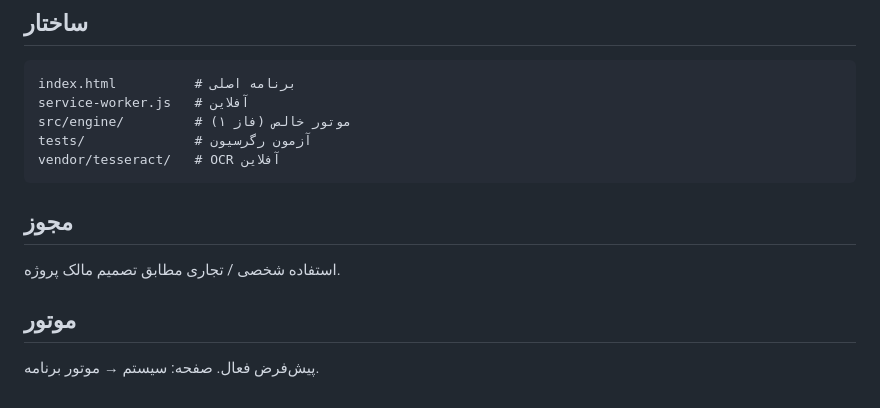
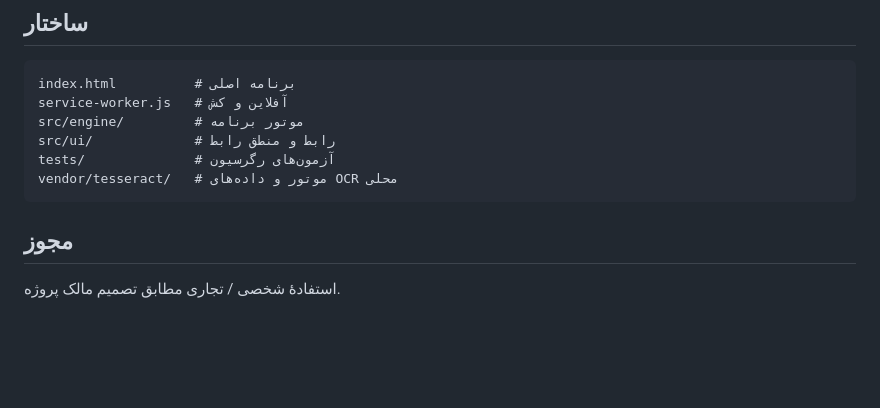
Before and after one commit to abbasrohi7x-wq/younique-accounting, a Markdown page: README.md, the part around one of its changes. Drawn GitHub-style; blank space fills up the shorter version.

````diff
--- a/README.md
+++ b/README.md
@@ -66,16 +78,13 @@ python3 tests/run_tests.py
 
 ```
 index.html          # برنامه اصلی
-service-worker.js   # آفلاین
-src/engine/         # موتور خالص (فاز ۱)
-tests/              # آزمون رگرسیون
-vendor/tesseract/   # OCR آفلاین
+service-worker.js   # آفلاین و کش
+src/engine/         # موتور برنامه
+src/ui/             # رابط و منطق رابط
+tests/              # آزمون‌های رگرسیون
+vendor/tesseract/   # موتور و داده‌های OCR محلی
 ```
 
 ## مجوز
 
-استفاده شخصی / تجاری مطابق تصمیم مالک پروژه.
-
-
-## موتور
-پیش‌فرض فعال. صفحه: سیستم → موتور برنامه.
+استفادهٔ شخصی / تجاری مطابق تصمیم مالک پروژه.
````
Also changed, not shown: other parts of README.md (+35 -23 lines), PROJECT_STATUS.md (+29 -24 lines).
